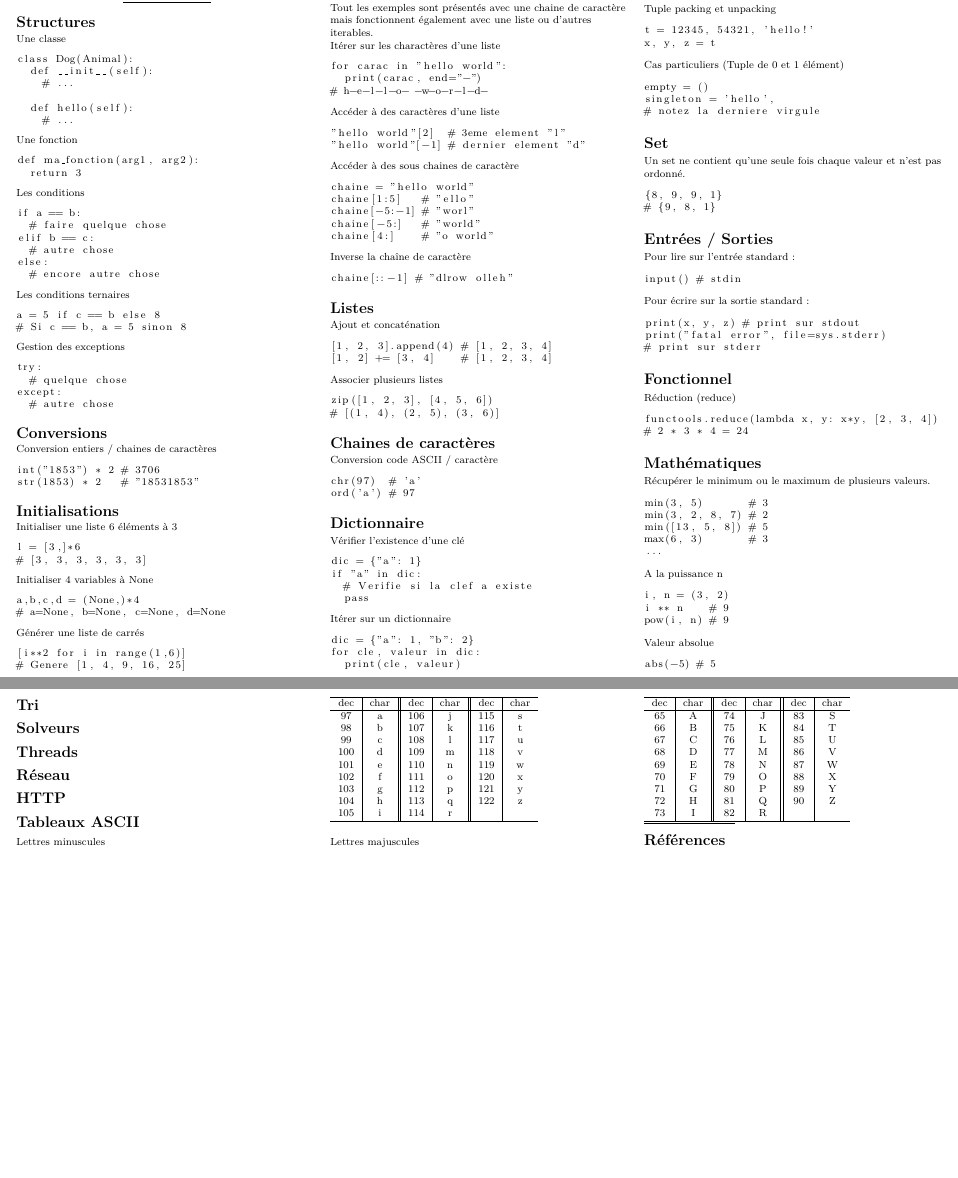
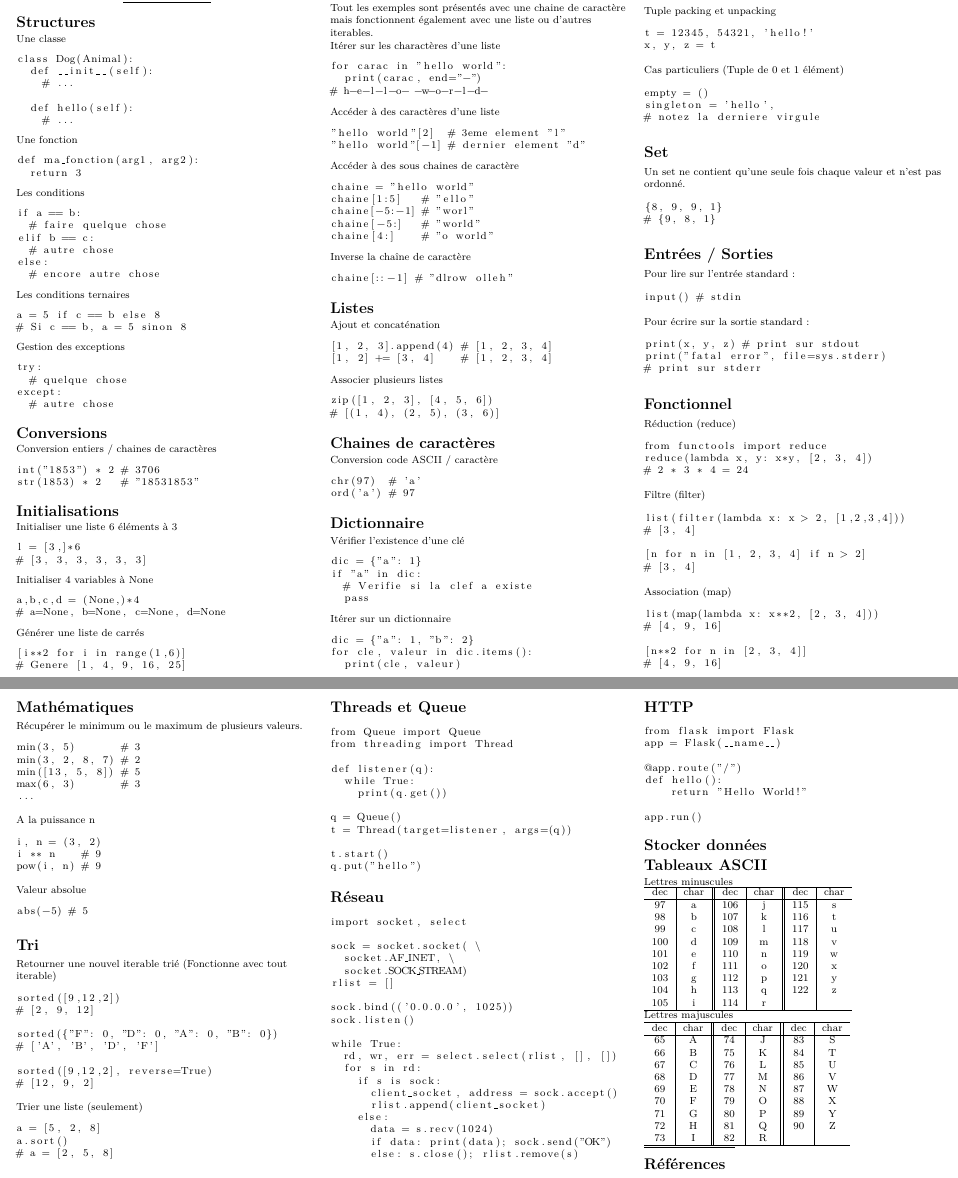
Before and after one commit to superboum/code-bazaar, a LaTeX document (cheatsheet.tex): two parts of pages 1 and 2 of 2, joined at a grey line, cut so that both start at the same text, the shorter picture padded with empty space. Compiled offline with pdfLaTeX.

Commit message:
Update cheatsheet

```diff
--- a/cheatsheet.tex
+++ b/cheatsheet.tex
@@ -223,7 +223,7 @@ if "a" in dic:
 Itérer sur un dictionnaire
 \begin{lstlisting}
 dic = {"a": 1, "b": 2}
-for cle, valeur in dic:
+for cle, valeur in dic.items():
   print(cle, valeur)
 \end{lstlisting}
 
@@ -271,8 +271,27 @@ print("fatal error", file=sys.stderr)
 Réduction (reduce)
 
 \begin{lstlisting}
-functools.reduce(lambda x, y: x*y, [2, 3, 4])
+from functools import reduce
+reduce(lambda x, y: x*y, [2, 3, 4])
 # 2 * 3 * 4 = 24
+\end{lstlisting}
+
+Filtre (filter)
+\begin{lstlisting}
+list(filter(lambda x: x > 2, [1,2,3,4]))
+# [3, 4]
+
+[n for n in [1, 2, 3, 4] if n > 2]
+# [3, 4]
+\end{lstlisting}
+
+Association (map)
+\begin{lstlisting}
+list(map(lambda x: x**2, [2, 3, 4]))
+# [4, 9, 16]
+
+[n**2 for n in [2, 3, 4]]
+# [4, 9, 16]
 \end{lstlisting}
 
 \section{Mathématiques}
@@ -300,13 +319,84 @@ abs(-5) # 5
 
 \section{Tri}
 
-\section{Solveurs}
+Retourner une nouvel iterable trié
+(Fonctionne avec tout iterable)
+\begin{lstlisting}
+sorted([9,12,2])
+# [2, 9, 12]
 
-\section{Threads}
+sorted({"F": 0, "D": 0, "A": 0, "B": 0})
+# ['A', 'B', 'D', 'F']
+
+sorted([9,12,2], reverse=True)
+# [12, 9, 2]
+\end{lstlisting}
+
+Trier une liste (seulement)
+\begin{lstlisting}
+a = [5, 2, 8]
+a.sort()
+# a = [2, 5, 8]
+\end{lstlisting}
+
+%\section{Solveurs}
+
+\section{Threads et Queue}
+
+\begin{lstlisting}
+from Queue import Queue
+from threading import Thread
+
+def listener(q):
+  while True:
+    print(q.get())
+
+q = Queue()
+t = Thread(target=listener, args=(q))
+
+t.start()
+q.put("hello")
+\end{lstlisting}
 
 \section{Réseau}
 
+\begin{lstlisting}
+import socket, select
+
+sock = socket.socket( \
+  socket.AF_INET, \
+  socket.SOCK_STREAM)
+rlist = []
+
+sock.bind(('0.0.0.0', 1025))
+sock.listen()
+
+while True:
+  rd, wr, err = select.select(rlist, [], [])
+  for s in rd:
+    if s is sock:
+      client_socket, address = sock.accept()
+      rlist.append(client_socket)
+    else:
+      data = s.recv(1024)
+      if data: print(data); sock.send("OK")
+      else: s.close(); rlist.remove(s)
+\end{lstlisting}
+
 \section{HTTP}
+
+\begin{lstlisting}
+from flask import Flask
+app = Flask(__name__)
+
+@app.route("/")
+def hello():
+    return "Hello World!"
+
+app.run()
+\end{lstlisting}
+
+\section{Stocker données}
 
 \section{Tableaux ASCII}
 
```
Also changed, not shown: cheatsheet.pdf, 1 other file.
